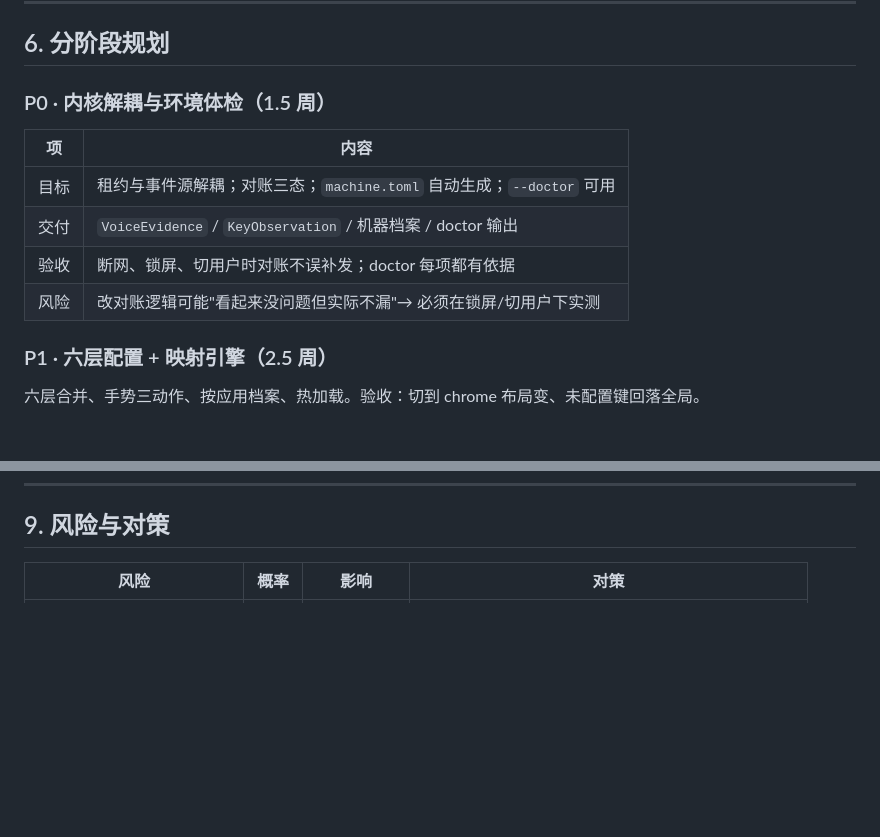
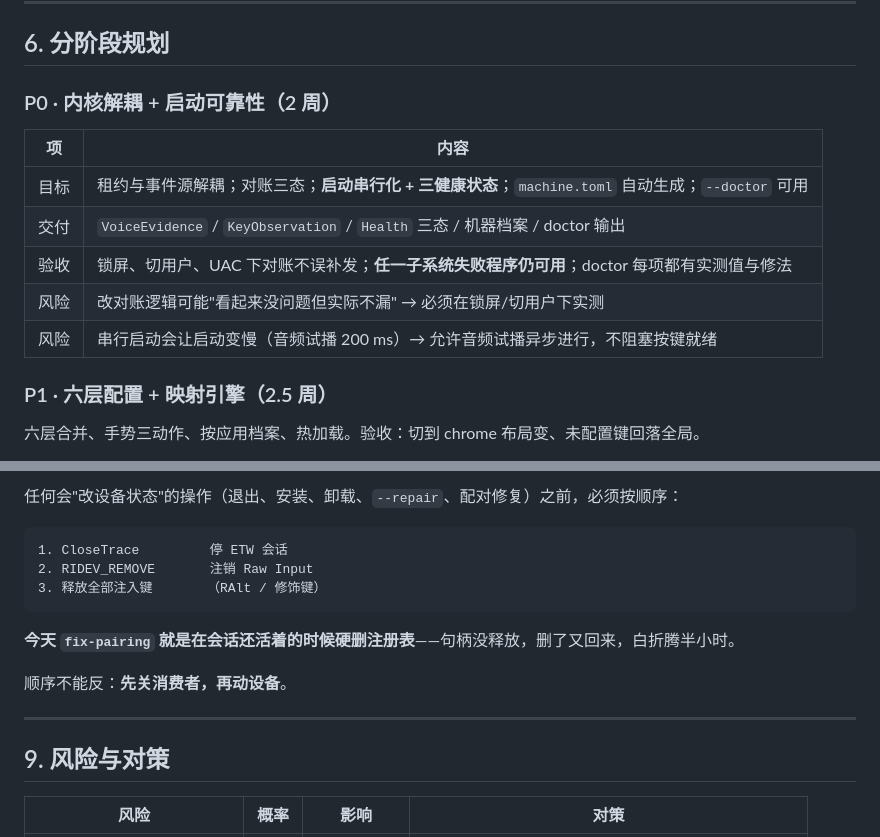
Before and after one commit to lymsiq/IPRC1000-Adapter, a Markdown page: docs/整体开发方案-v2.md, 2 parts joined by grey strips. Rendered like a GitHub page; blank space fills up the shorter version.

````diff
--- a/docs/整体开发方案-v2.md
+++ b/docs/整体开发方案-v2.md
@@ -337,14 +337,15 @@ IPRC1000-Native.exe --import-profile in.zip     导入用户配置
 
 ## 6. 分阶段规划
 
-### P0 · 内核解耦与环境体检（1.5 周）
+### P0 · 内核解耦 + 启动可靠性（2 周）
 
 | 项 | 内容 |
 |---|---|
-| 目标 | 租约与事件源解耦；对账三态；`machine.toml` 自动生成；`--doctor` 可用 |
-| 交付 | `VoiceEvidence` / `KeyObservation` / 机器档案 / doctor 输出 |
-| 验收 | 断网、锁屏、切用户时对账不误补发；doctor 每项都有依据 |
-| 风险 | 改对账逻辑可能"看起来没问题但实际不漏"→ 必须在锁屏/切用户下实测 |
+| 目标 | 租约与事件源解耦；对账三态；**启动串行化 + 三健康状态**；`machine.toml` 自动生成；`--doctor` 可用 |
+| 交付 | `VoiceEvidence` / `KeyObservation` / `Health` 三态 / 机器档案 / doctor 输出 |
+| 验收 | 锁屏、切用户、UAC 下对账不误补发；**任一子系统失败程序仍可用**；doctor 每项都有实测值与修法 |
+| 风险 | 改对账逻辑可能"看起来没问题但实际不漏" → 必须在锁屏/切用户下实测 |
+| 风险 | 串行启动会让启动变慢（音频试播 200 ms）→ 允许音频试播异步进行，不阻塞按键就绪 |
 
 ### P1 · 六层配置 + 映射引擎（2.5 周）
 
@@ -467,3 +532,17 @@ WinUHid 是 UMDF 虚拟 HID，三层结构性不稳：全局单槽位、异常
+任何会"改设备状态"的操作（退出、安装、卸载、`--repair`、配对修复）之前，必须按顺序：
+
+```
+1. CloseTrace         停 ETW 会话
+2. RIDEV_REMOVE       注销 Raw Input
+3. 释放全部注入键       （RAlt / 修饰键）
+```
+
+**今天 `fix-pairing` 就是在会话还活着的时候硬删注册表**——句柄没释放，删了又回来，白折腾半小时。
+
+顺序不能反：**先关消费者，再动设备**。
+
+---
+
 ## 9. 风险与对策
 
 | 风险 | 概率 | 影响 | 对策 |
````
Also changed, not shown: other parts of docs/整体开发方案-v2.md (+64 -0 lines).
